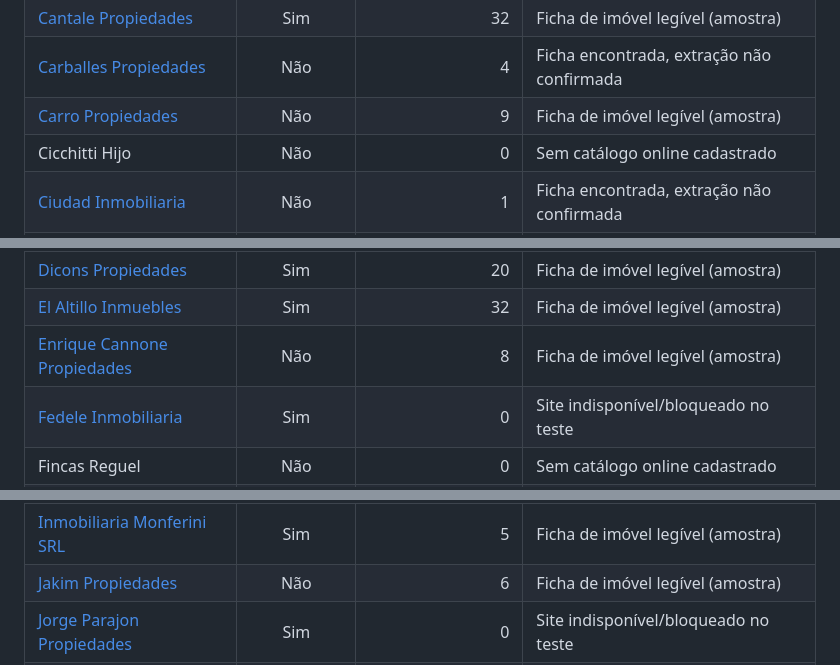
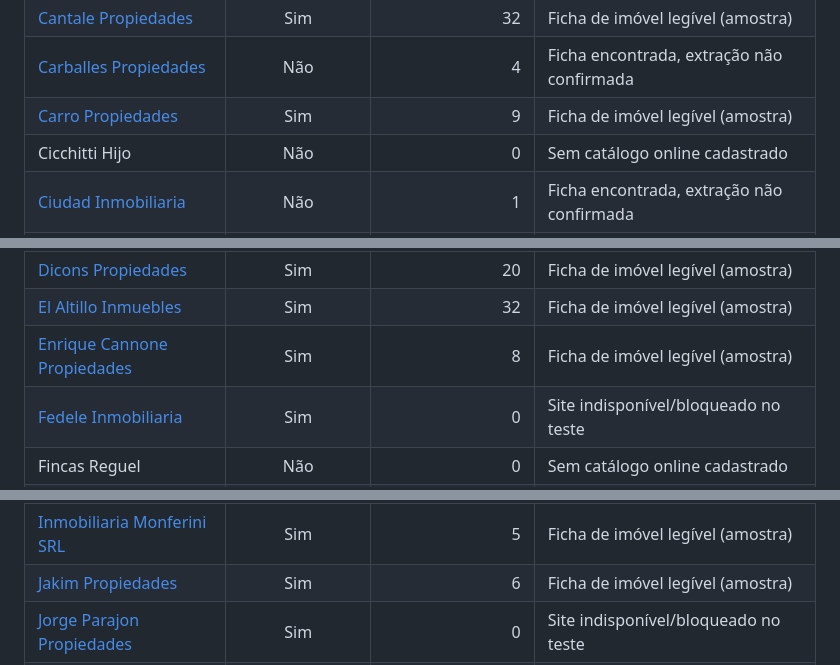
Before and after one commit to diasmf/marcelo, a Markdown page: radar-casas/audit_report.md, 3 parts joined by grey strips. Rendered like a GitHub page.

```diff
--- a/radar-casas/audit_report.md
+++ b/radar-casas/audit_report.md
@@ -45,7 +48,7 @@ Esta auditoria testa acesso ao site, descoberta de links e leitura de uma amostr
 | [Braña Inmobiliaria](https://xn--abraa-rta.com.ar/) | Sim | 0 | Site abre, sem links detectados |
 | [Cantale Propiedades](https://www.cantalepropiedades.com.ar/propiedades) | Sim | 32 | Ficha de imóvel legível (amostra) |
 | [Carballes Propiedades](https://www.carballesinmuebles.com.ar/) | Não | 4 | Ficha encontrada, extração não confirmada |
-| [Carro Propiedades](https://carropropiedades.com.ar/properties) | Não | 9 | Ficha de imóvel legível (amostra) |
+| [Carro Propiedades](https://carropropiedades.com.ar/properties) | Sim | 9 | Ficha de imóvel legível (amostra) |
 | Cicchitti Hijo | Não | 0 | Sem catálogo online cadastrado |
 | [Ciudad Inmobiliaria](https://ciudad-inmobiliaria.com/) | Não | 1 | Ficha encontrada, extração não confirmada |
 | [CLOM](https://www.clompropiedades.com.ar/) | Sim | 20 | Ficha de imóvel legível (amostra) |
@@ -54,7 +57,7 @@ Esta auditoria testa acesso ao site, descoberta de links e leitura de uma amostr
 | [D'AR Propiedades](https://dar-propiedades.com.ar/) | Não | 0 | Site abre, sem links detectados |
 | [Dicons Propiedades](https://www.diconspropiedades.com/Alquiler) | Sim | 20 | Ficha de imóvel legível (amostra) |
 | [El Altillo Inmuebles](https://www.elaltilloinmuebles.com.ar/) | Sim | 32 | Ficha de imóvel legível (amostra) |
-| [Enrique Cannone Propiedades](https://www.cannonepropiedades.com.ar/index.php) | Não | 8 | Ficha de imóvel legível (amostra) |
+| [Enrique Cannone Propiedades](https://www.cannonepropiedades.com.ar/index.php) | Sim | 8 | Ficha de imóvel legível (amostra) |
 | [Fedele Inmobiliaria](https://www.argenprop.com/inmobiliarias/fedele-inmobiliaria/ph) | Sim | 0 | Site indisponível/bloqueado no teste |
 | Fincas Reguel | Não | 0 | Sem catálogo online cadastrado |
 | [FJ Lujan Propiedades](https://www.fjlujan.com.ar/Alquiler) | Sim | 17 | Ficha de imóvel legível (amostra) |
@@ -73,7 +76,7 @@ Esta auditoria testa acesso ao site, descoberta de links e leitura de uma amostr
 | [Ing. E. A. Villamil Propiedades](https://www.ingenierovillamil.com.ar/) | Sim | 16 | Ficha encontrada, extração não confirmada |
 | [Inmobiliaria Falco](https://www.inmofalco.com.ar/) | Sim | 0 | Site indisponível/bloqueado no teste |
 | [Inmobiliaria Monferini SRL](https://monferinisrl.com.ar/) | Sim | 5 | Ficha de imóvel legível (amostra) |
-| [Jakim Propiedades](https://www.jakimpropiedades.com/) | Não | 6 | Ficha de imóvel legível (amostra) |
+| [Jakim Propiedades](https://www.jakimpropiedades.com/) | Sim | 6 | Ficha de imóvel legível (amostra) |
 | [Jorge Parajon Propiedades](https://www.parajonpropiedades.com.ar/) | Sim | 0 | Site indisponível/bloqueado no teste |
 | [Jorge Reale](https://jorgereale.com/) | Sim | 0 | Site indisponível/bloqueado no teste |
 | [Jose Pintimalli Propiedades](https://www.josepintimalli.com.ar/Buscar) | Sim | 31 | Ficha de imóvel legível (amostra) |
```
Also changed, not shown: other parts of radar-casas/audit_report.md (+8 -5 lines).
